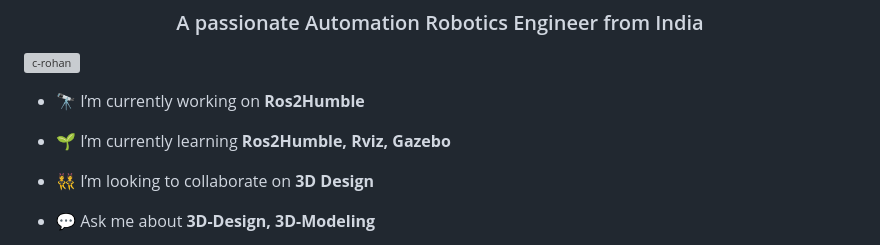
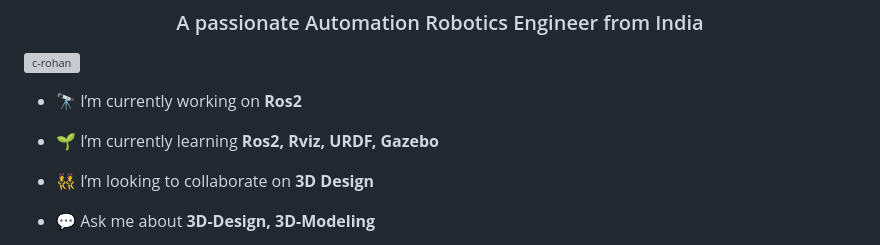
Before and after one commit to C-Rohann/C-Rohann, a Markdown page: README.md, the part around the change. Drawn GitHub-style; grey boxes are pictures that could not be loaded.

```diff
--- a/README.md
+++ b/README.md
@@ -3,9 +3,9 @@
 
 <p align="left"> <img src="https://komarev.com/ghpvc/?username=c-rohan&label=Profile%20views&color=0e75b6&style=flat" alt="c-rohan" /> </p>
 
-- 🔭 I’m currently working on **Ros2Humble**
+- 🔭 I’m currently working on **Ros2**
 
-- 🌱 I’m currently learning **Ros2Humble, Rviz, Gazebo**
+- 🌱 I’m currently learning **Ros2, Rviz, URDF, Gazebo**
 
 - 👯 I’m looking to collaborate on **3D Design**
 
```
